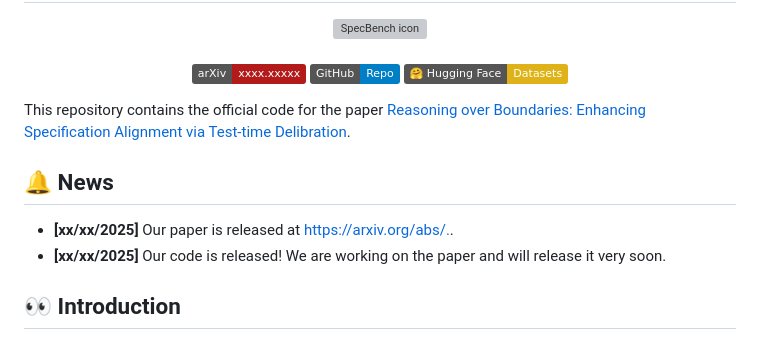
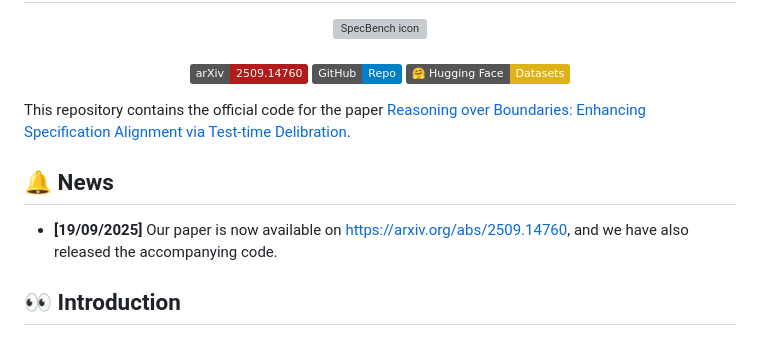
Before and after one commit to zzzhr97/SpecBench, a Markdown page: README.md, the part around one of its changes. Rendered like a GitHub page; badges without logos; grey boxes are pictures that could not be loaded.

```diff
--- a/README.md
+++ b/README.md
@@ -3,8 +3,8 @@
   <img src="assets/logo.png" width="160" alt="SpecBench icon" style="border-radius: 5%;"><br />
 
   <h4>
-    <a href="https://arxiv.org/abs/xxxx.xxxxx">
-    <img src="https://img.shields.io/badge/arXiv-xxxx.xxxxx-b31b1b.svg" alt="arXiv">
+    <a href="https://arxiv.org/abs/2509.14760">
+    <img src="https://img.shields.io/badge/arXiv-2509.14760-b31b1b.svg" alt="arXiv">
   </a>
 
   <a href="https://github.com/zzzhr97/SpecBench">
@@ -22,7 +22,6 @@ This repository contains the official code for the paper [Reasoning over Boundar
 
 ## 🔔 News
-- **[xx/xx/2025]** Our paper is released at [https://arxiv.org/abs/.](https://arxiv.org/abs/.).
-- **[xx/xx/2025]** Our code is released! We are working on the paper and will release it very soon.
+- **[19/09/2025]** Our paper is now available on [https://arxiv.org/abs/2509.14760](https://arxiv.org/abs/2509.14760), and we have also released the accompanying code.
 
 ## 👀 Introduction
 
```
Also changed, not shown: other parts of README.md (+1 -1 lines).
